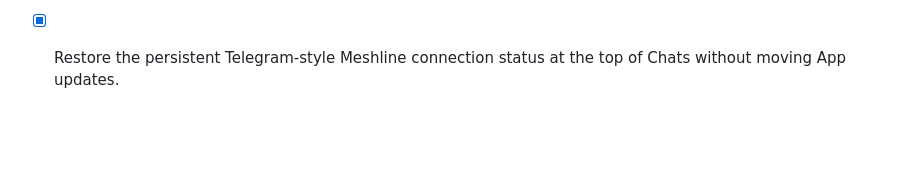
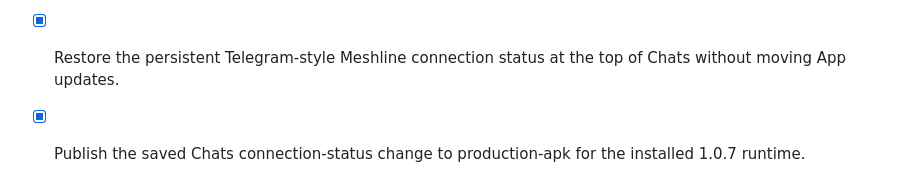
Before and after one commit to najibjom/meshline, a Markdown page: todo.md, the part around the change. GitHub-like rendering; blank space fills up the shorter version.

Commit message:
Checkpoint: Publish the restored persistent Chats connection-status banner as a JavaScript-only Android update compatible with the user-confirmed installed Meshline 1.0.7 runtime. Expo verifies update group 96de1fbb-68f7-40c1-b9e7-6ba6e02b3641 on production-apk for Android runtime 1.0.7. No APK was built; App updates remains in its existing Network location.

```diff
--- a/todo.md
+++ b/todo.md
@@ -79,3 +79,4 @@
 - [x] Push the current Meshline changes to the authorized GitHub repository and verify the remote branch.
 - [x] Push the finalized verified 1.0.7 visible-updater bridge history to GitHub and verify the saved revision.
 - [x] Restore the persistent Telegram-style Meshline connection status at the top of Chats without moving App updates.
+- [x] Publish the saved Chats connection-status change to production-apk for the installed 1.0.7 runtime.
```
